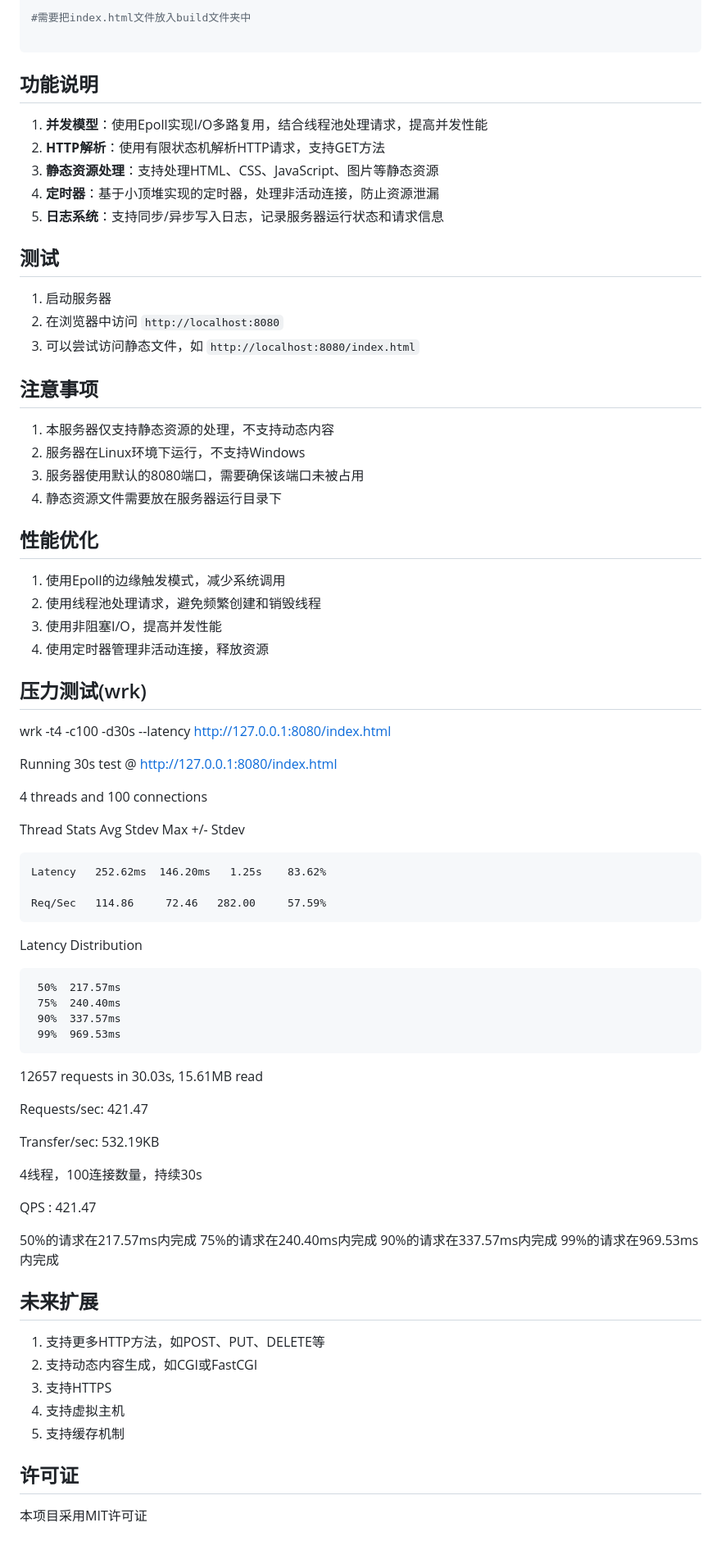
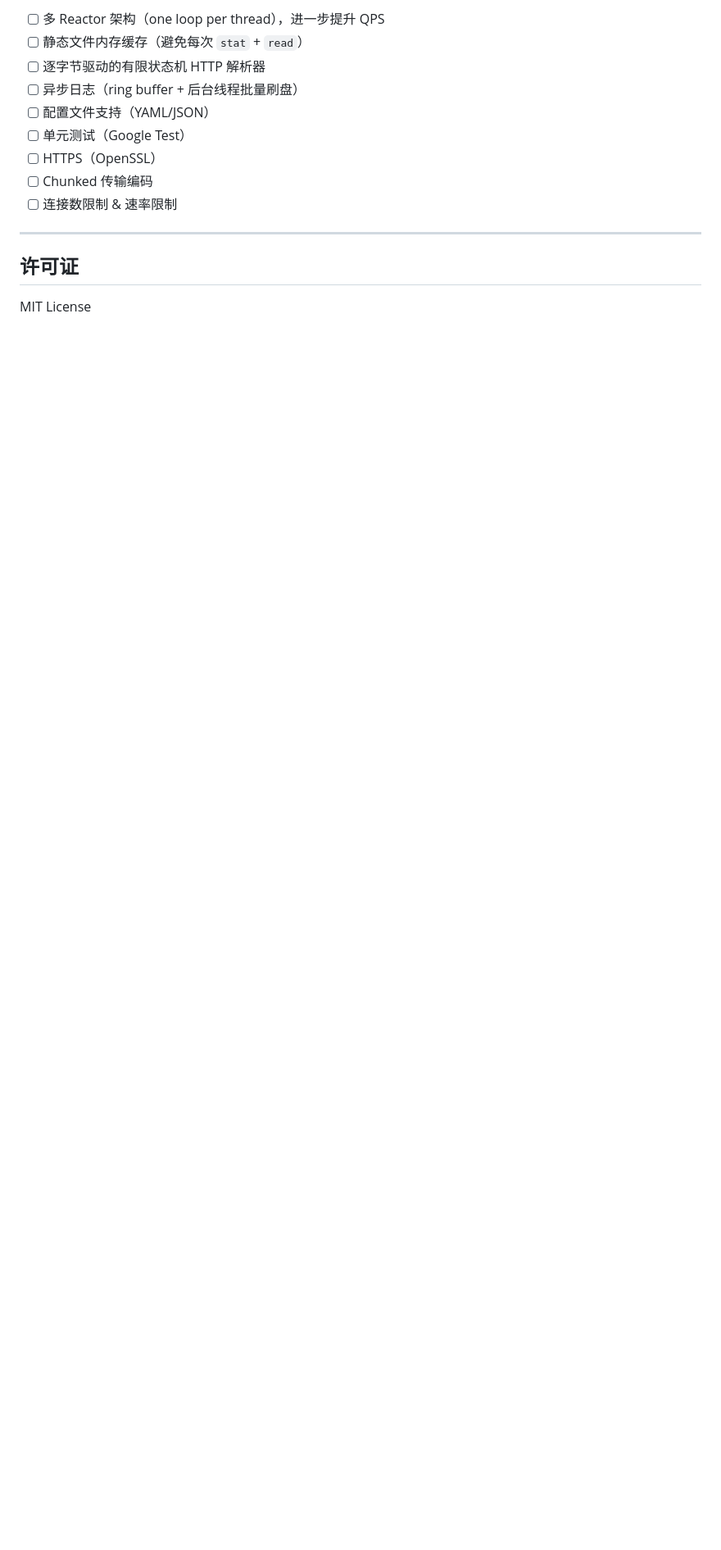
Before and after one commit to Auli-lai/HTTP-Server, a Markdown page: README.md, the part around one of its changes. Shown at 82% size. Drawn GitHub-style; blank space fills up the shorter version.

````diff
--- a/README.md
+++ b/README.md
@@ -72,80 +232,16 @@ make
 
-#需要把index.html文件放入build文件夹中
+- [ ] 多 Reactor 架构（one loop per thread），进一步提升 QPS
+- [ ] 静态文件内存缓存（避免每次 `stat` + `read`）
+- [ ] 逐字节驱动的有限状态机 HTTP 解析器
+- [ ] 异步日志（ring buffer + 后台线程批量刷盘）
+- [ ] 配置文件支持（YAML/JSON）
+- [ ] 单元测试（Google Test）
+- [ ] HTTPS（OpenSSL）
+- [ ] Chunked 传输编码
+- [ ] 连接数限制 & 速率限制
 
-```
-
-## 功能说明
-
-1. **并发模型**：使用Epoll实现I/O多路复用，结合线程池处理请求，提高并发性能
-2. **HTTP解析**：使用有限状态机解析HTTP请求，支持GET方法
-3. **静态资源处理**：支持处理HTML、CSS、JavaScript、图片等静态资源
-4. **定时器**：基于小顶堆实现的定时器，处理非活动连接，防止资源泄漏
-5. **日志系统**：支持同步/异步写入日志，记录服务器运行状态和请求信息
-
-## 测试
-
-1. 启动服务器
-2. 在浏览器中访问 `http://localhost:8080`
-3. 可以尝试访问静态文件，如 `http://localhost:8080/index.html`
-
-## 注意事项
-
-1. 本服务器仅支持静态资源的处理，不支持动态内容
-2. 服务器在Linux环境下运行，不支持Windows
-3. 服务器使用默认的8080端口，需要确保该端口未被占用
-4. 静态资源文件需要放在服务器运行目录下
-
-## 性能优化
-
-1. 使用Epoll的边缘触发模式，减少系统调用
-2. 使用线程池处理请求，避免频繁创建和销毁线程
-3. 使用非阻塞I/O，提高并发性能
-4. 使用定时器管理非活动连接，释放资源
-
-## 压力测试(wrk)
-
-wrk -t4 -c100 -d30s --latency http://127.0.0.1:8080/index.html
-
-Running 30s test @ http://127.0.0.1:8080/index.html
-
-  4 threads and 100 connections
-
-  Thread Stats   Avg      Stdev     Max   +/- Stdev
-
-    Latency   252.62ms  146.20ms   1.25s    83.62%
-
-    Req/Sec   114.86     72.46   282.00     57.59%
-
-  Latency Distribution
-
-     50%  217.57ms
-     75%  240.40ms
-     90%  337.57ms
-     99%  969.53ms
-
-  12657 requests in 30.03s, 15.61MB read
-
-Requests/sec:    421.47
-
-Transfer/sec:    532.19KB
-
-4线程，100连接数量，持续30s
-
-QPS : 421.47
-
-50%的请求在217.57ms内完成
-75%的请求在240.40ms内完成
-90%的请求在337.57ms内完成
-99%的请求在969.53ms内完成
-
-## 未来扩展
-
-1. 支持更多HTTP方法，如POST、PUT、DELETE等
-2. 支持动态内容生成，如CGI或FastCGI
-3. 支持HTTPS
-4. 支持虚拟主机
-5. 支持缓存机制
+---
 
 ## 许可证
 
-本项目采用MIT许可证
+MIT License
````
Also changed, not shown: other parts of README.md (+213 -53 lines).
